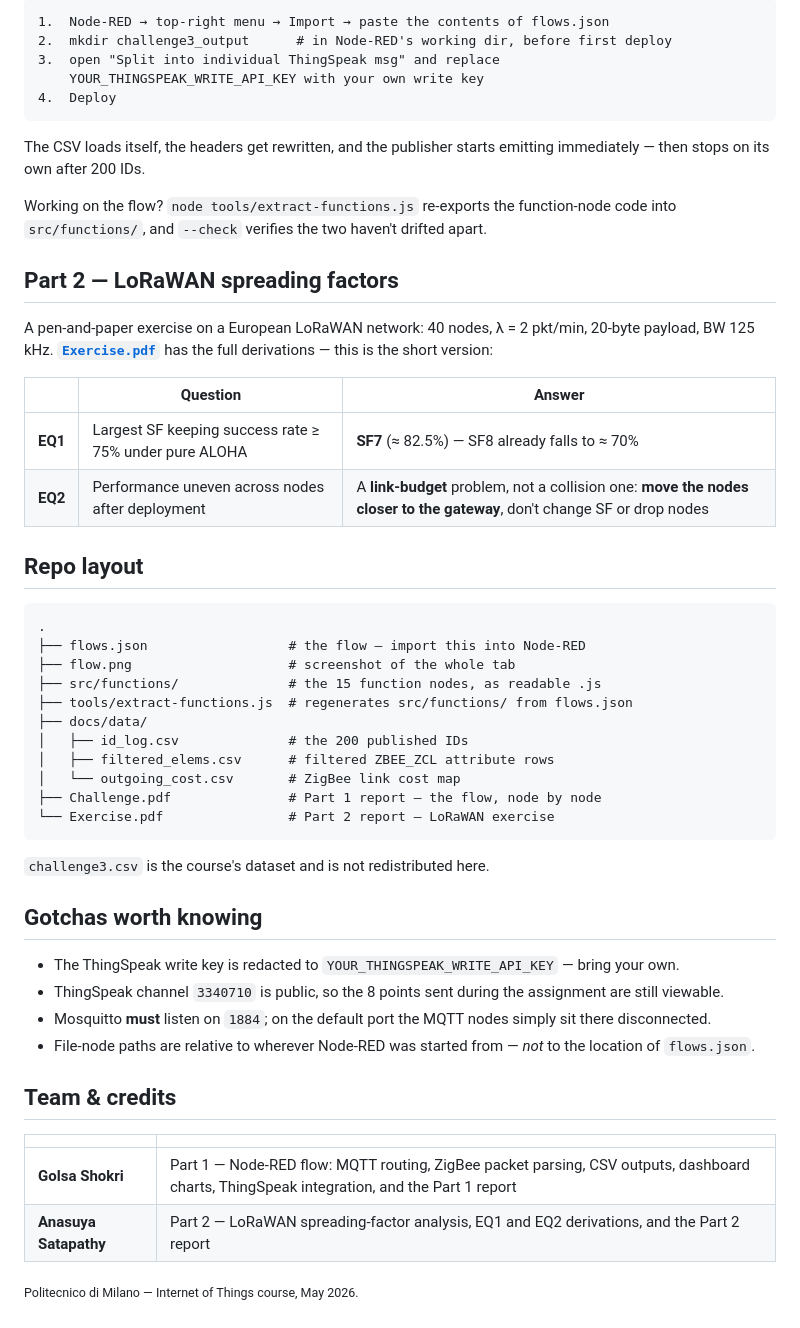
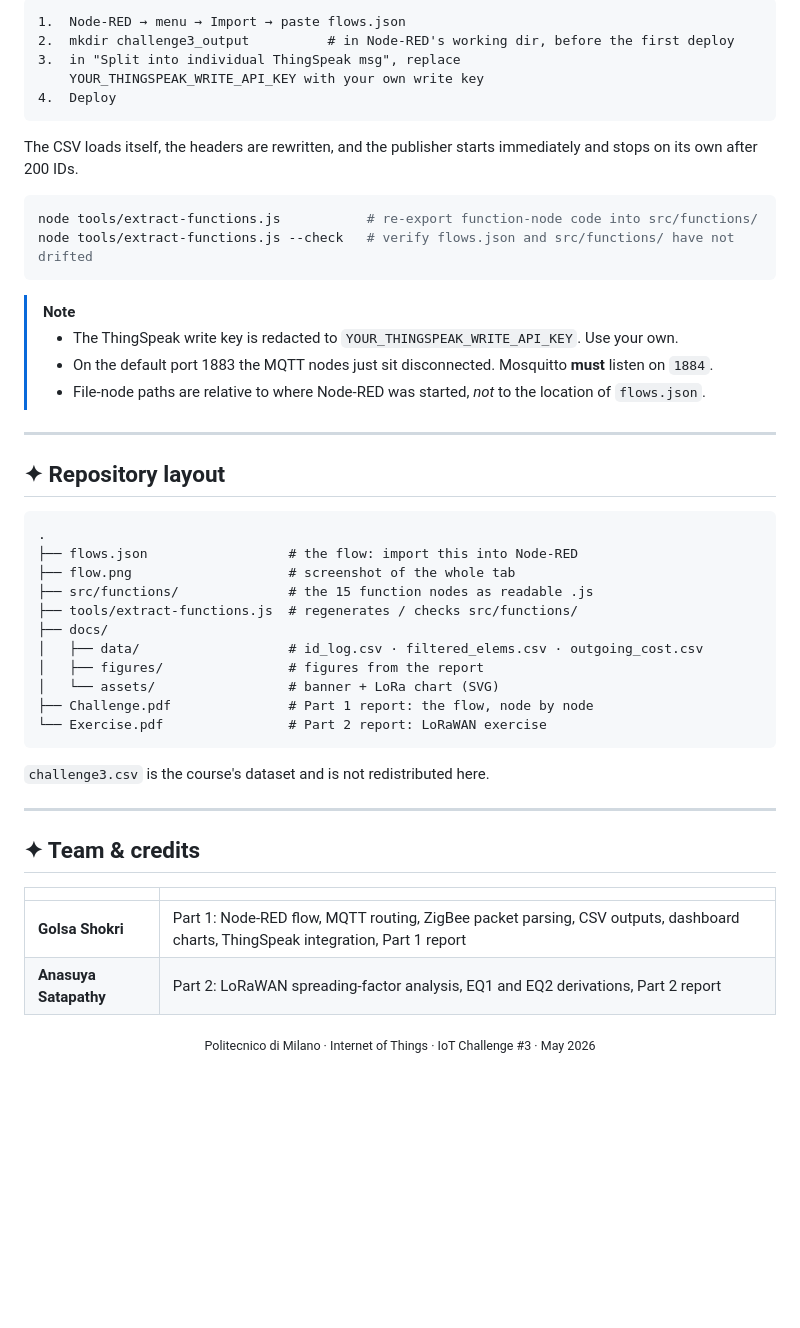
Before and after one commit to Golsa-lab/iot-nodered, a Markdown page: README.md, the part around one of its changes. GitHub-like rendering; blank space fills up the shorter version.

````diff
--- a/README.md
+++ b/README.md
@@ -143,63 +209,51 @@ packets stop counting and the flow overshoots. The spec is explicit on this one.
 
 ```text
-1.  Node-RED → top-right menu → Import → paste the contents of flows.json
-2.  mkdir challenge3_output      # in Node-RED's working dir, before first deploy
-3.  open "Split into individual ThingSpeak msg" and replace
+1.  Node-RED → menu → Import → paste flows.json
+2.  mkdir challenge3_output          # in Node-RED's working dir, before the first deploy
+3.  in "Split into individual ThingSpeak msg", replace
     YOUR_THINGSPEAK_WRITE_API_KEY with your own write key
 4.  Deploy
 ```
 
-The CSV loads itself, the headers get rewritten, and the publisher starts emitting
-immediately — then stops on its own after 200 IDs.
+The CSV loads itself, the headers are rewritten, and the publisher starts immediately and stops on its own after 200 IDs.
 
-Working on the flow? `node tools/extract-functions.js` re-exports the function-node
-code into `src/functions/`, and `--check` verifies the two haven't drifted apart.
+```bash
+node tools/extract-functions.js           # re-export function-node code into src/functions/
+node tools/extract-functions.js --check   # verify flows.json and src/functions/ have not drifted
+```
 
-## Part 2 — LoRaWAN spreading factors
+> [!NOTE]
+> - The ThingSpeak write key is redacted to `YOUR_THINGSPEAK_WRITE_API_KEY`. Use your own.
+> - On the default port 1883 the MQTT nodes just sit disconnected. Mosquitto **must** listen on `1884`.
+> - File-node paths are relative to where Node-RED was started, *not* to the location of `flows.json`.
 
-A pen-and-paper exercise on a European LoRaWAN network: 40 nodes, λ = 2 pkt/min,
-20-byte payload, BW 125 kHz. **[`Exercise.pdf`](Exercise.pdf)** has the full
-derivations — this is the short version:
+---
 
-| | Question | Answer |
-|---|---|---|
-| **EQ1** | Largest SF keeping success rate ≥ 75% under pure ALOHA | **SF7** (≈ 82.5%) — SF8 already falls to ≈ 70% |
-| **EQ2** | Performance uneven across nodes after deployment | A **link-budget** problem, not a collision one: **move the nodes closer to the gateway**, don't change SF or drop nodes |
+## ✦ Repository layout
 
-## Repo layout
-
-```
+```text
 .
-├── flows.json                  # the flow — import this into Node-RED
+├── flows.json                  # the flow: import this into Node-RED
 ├── flow.png                    # screenshot of the whole tab
-├── src/functions/              # the 15 function nodes, as readable .js
-├── tools/extract-functions.js  # regenerates src/functions/ from flows.json
-├── docs/data/
-│   ├── id_log.csv              # the 200 published IDs
-│   ├── filtered_elems.csv      # filtered ZBEE_ZCL attribute rows
-│   └── outgoing_cost.csv       # ZigBee link cost map
-├── Challenge.pdf               # Part 1 report — the flow, node by node
-└── Exercise.pdf                # Part 2 report — LoRaWAN exercise
+├── src/functions/              # the 15 function nodes as readable .js
+├── tools/extract-functions.js  # regenerates / checks src/functions/
+├── docs/
+│   ├── data/                   # id_log.csv · filtered_elems.csv · outgoing_cost.csv
+│   ├── figures/                # figures from the report
+│   └── assets/                 # banner + LoRa chart (SVG)
+├── Challenge.pdf               # Part 1 report: the flow, node by node
+└── Exercise.pdf                # Part 2 report: LoRaWAN exercise
 ```
 
 `challenge3.csv` is the course's dataset and is not redistributed here.
 
-## Gotchas worth knowing
+---
 
-- The ThingSpeak write key is redacted to `YOUR_THINGSPEAK_WRITE_API_KEY` — bring
-  your own.
-- ThingSpeak channel `3340710` is public, so the 8 points sent during the assignment
-  are still viewable.
-- Mosquitto **must** listen on `1884`; on the default port the MQTT nodes simply sit
-  there disconnected.
-- File-node paths are relative to wherever Node-RED was started from — *not* to the
-  location of `flows.json`.
-
-## Team & credits
+## ✦ Team & credits
 
 | | |
-|---|---|
-| **Golsa Shokri** | Part 1 — Node-RED flow: MQTT routing, ZigBee packet parsing, CSV outputs, dashboard charts, ThingSpeak integration, and the Part 1 report |
-| **Anasuya Satapathy** | Part 2 — LoRaWAN spreading-factor analysis, EQ1 and EQ2 derivations, and the Part 2 report |
+|:--|:--|
+| **Golsa Shokri** | Part 1: Node-RED flow, MQTT routing, ZigBee packet parsing, CSV outputs, dashboard charts, ThingSpeak integration, Part 1 report |
+| **Anasuya Satapathy** | Part 2: LoRaWAN spreading-factor analysis, EQ1 and EQ2 derivations, Part 2 report |
 
-<sub>Politecnico di Milano — Internet of Things course, May 2026.</sub>
+<p align="center"><sub>Politecnico di Milano · Internet of Things · IoT Challenge #3 · May 2026</sub></p>
````
Also changed, not shown: other parts of README.md (+160 -94 lines), docs/figures/branch-initialization.png (added), docs/figures/branch-publisher.png (added), docs/figures/dashboard-power.png (added), docs/figures/thingspeak-field1.png (added), 2 other files.
